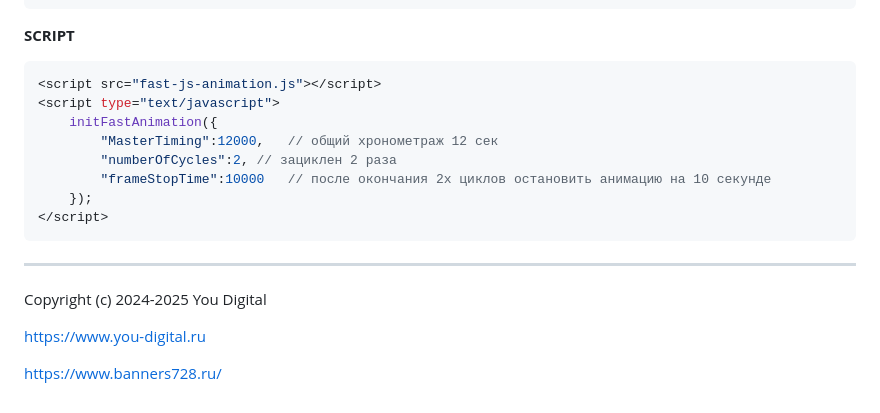
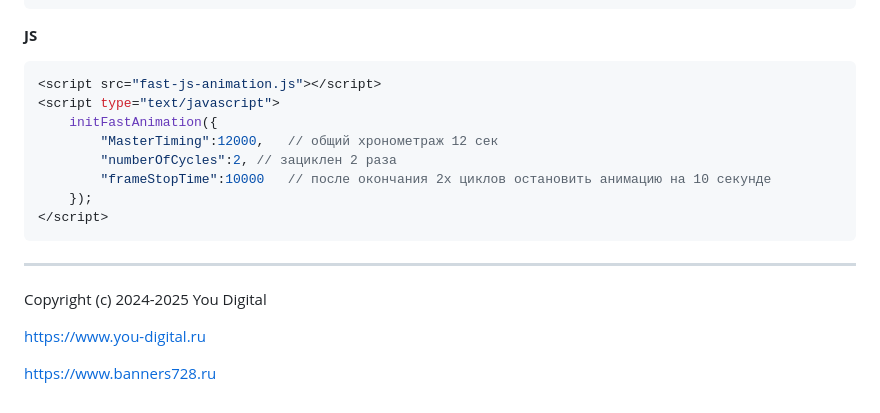
Before and after one commit to fastlem/fast-js-animation, a Markdown page: README.md, the part around the change. GitHub-like rendering.

````diff
--- a/README.md
+++ b/README.md
@@ -60,7 +60,7 @@ fast-js-animation
 </div>
 ```
 
-**SCRIPT**
+**JS**
 ```js
 <script src="fast-js-animation.js"></script>
 <script type="text/javascript">
@@ -76,4 +76,4 @@ Copyright (c) 2024-2025 You Digital
 
 <https://www.you-digital.ru>
 
-<https://www.banners728.ru/>
+<https://www.banners728.ru>
````
